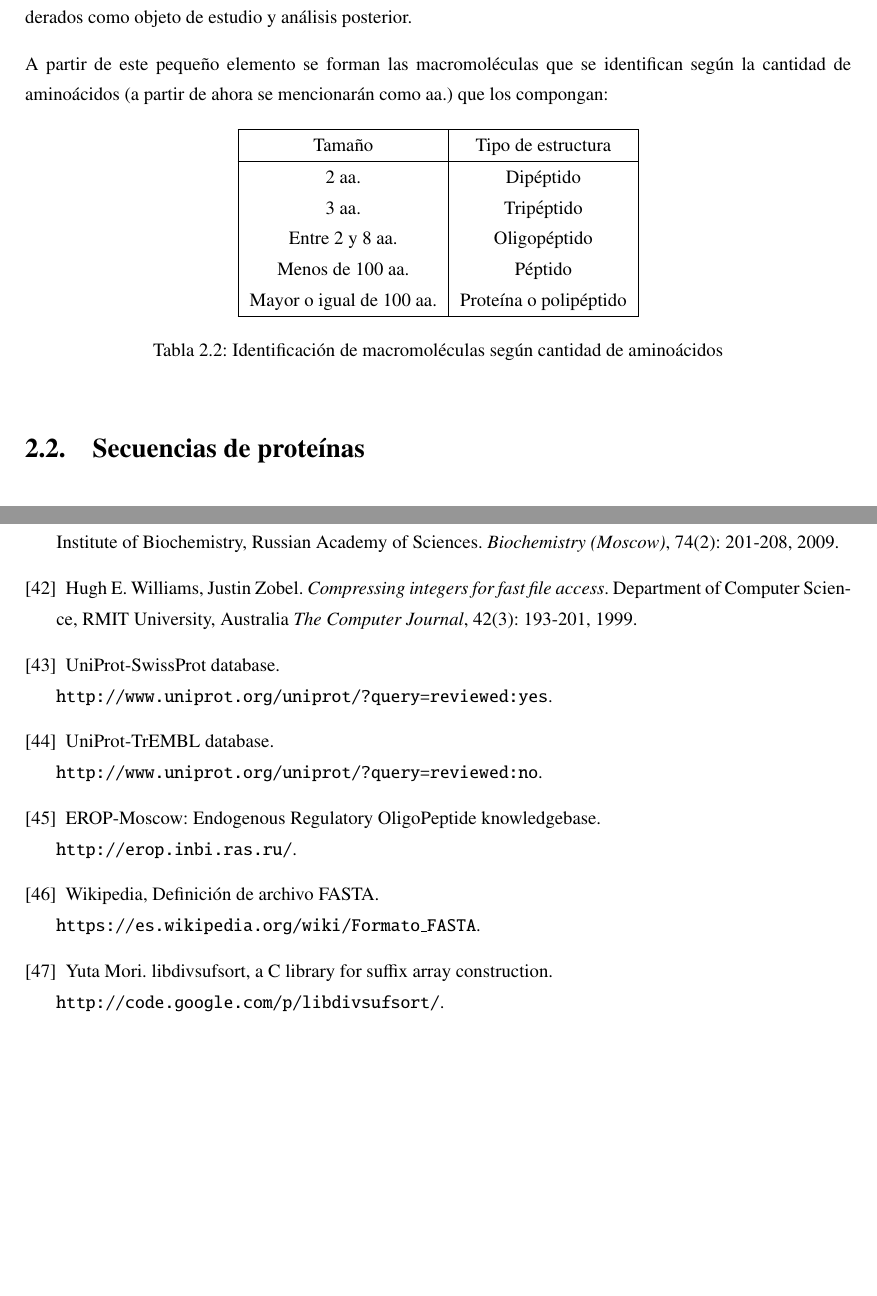
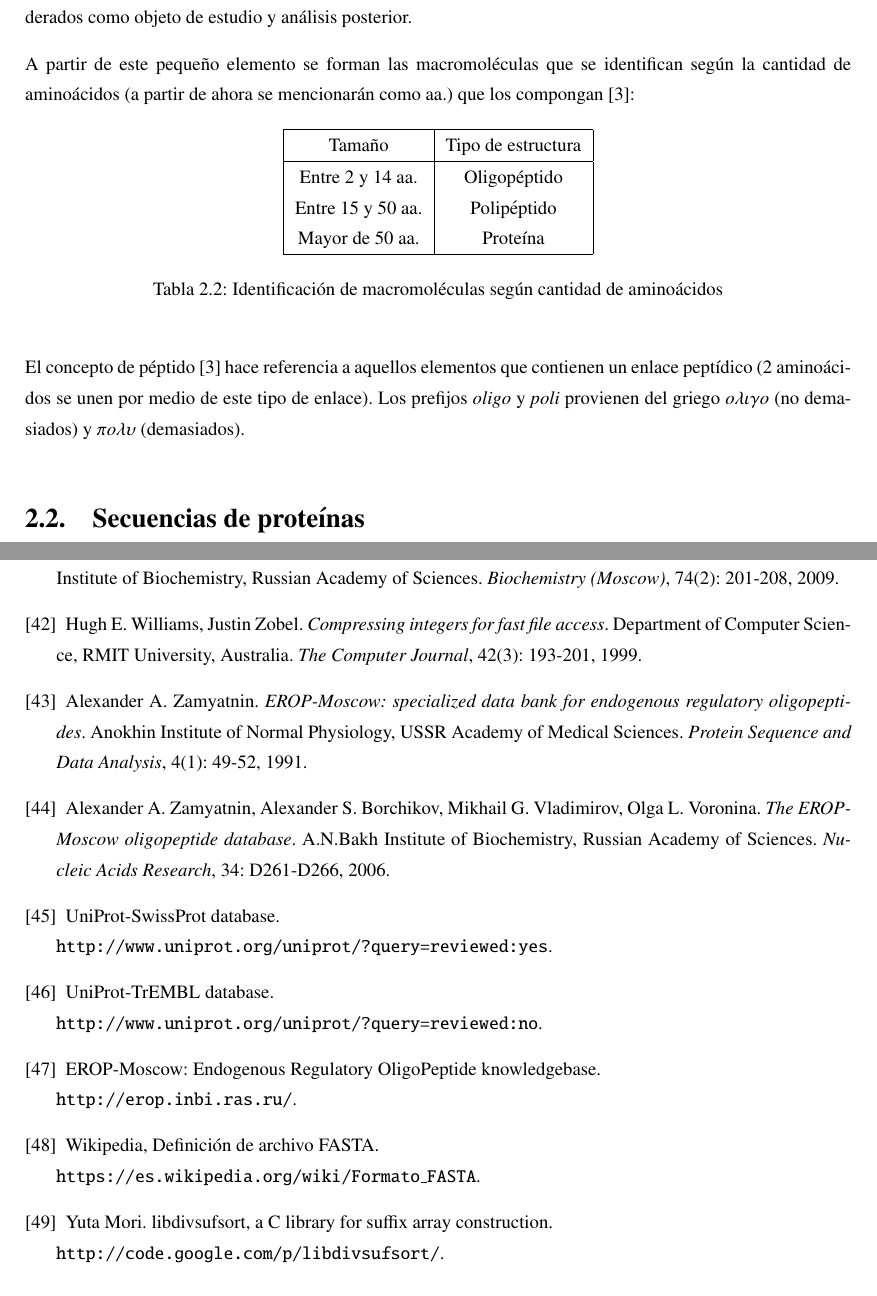
Before and after one commit to felipearaya23/Memoria, a LaTeX thesis (utfsm_memoria/thesis.tex, which reads utfsm_memoria/include/estado_arte.tex): two parts of pages 24 and 126 of 126, joined at a grey line, cut so that both start at the same text, the shorter picture padded with empty space. Compiled offline with pdfLaTeX; a LaTeX package or settings file that is missing is left out.

Commit message:
Comentarios profe Alexander 1/3
Faltan 2 páginas

```diff
--- a/utfsm_memoria/include/estado_arte.tex
+++ b/utfsm_memoria/include/estado_arte.tex
@@ -95,7 +95,7 @@ Treonina - T      & Valina - V          & Triptófano - W                      &
 
 Existen otras abreviaturas en las cadenas como B, X o J, pero para el alcance de esta memoria no serán considerados como objeto de estudio y análisis posterior.
 
-A partir de este pequeño elemento se forman las macromoléculas que se identifican según la cantidad de aminoácidos (a partir de ahora se mencionarán como aa.) que los compongan:
+A partir de este pequeño elemento se forman las macromoléculas que se identifican según la cantidad de aminoácidos (a partir de ahora se mencionarán como aa.) que los compongan \cite{array}:
 
 \begin{table}[H]
 \centering
@@ -103,14 +103,14 @@ A partir de este pequeño elemento se forman las macromoléculas que se identifi
 \begin{tabular}{|c|c|}
 \hline
 Tamaño & \multicolumn{1}{c|}{Tipo de estructura}  \\ \hline
-2 aa.     & Dipéptido        \\
-3 aa.     & Tripéptido                         \\
-Entre 2 y 8 aa.      &      Oligopéptido                             \\
-Menos de 100 aa.      &   Péptido       \\
-Mayor o igual de 100 aa.   &   Proteína o polipéptido            \\ \hline
+Entre 2 y 14 aa.      &      Oligopéptido                             \\
+Entre 15 y 50 aa.      &   Polipéptido      \\
+Mayor de 50 aa.   &   Proteína            \\ \hline
 \end{tabular}
 \caption{Identificación de macromoléculas según cantidad de aminoácidos}
 \end{table}
+
+El concepto de péptido \cite{array} hace referencia a aquellos elementos que contienen un enlace peptídico (2 aminoácidos se unen por medio de este tipo de enlace). Los prefijos \textit{oligo} y \textit{poli} provienen del griego $o \lambda \iota \gamma o$ (no demasiados) y $\pi o \lambda \upsilon$ (demasiados).
 
 \section{Secuencias de proteínas}
 
--- a/utfsm_memoria/thesis.tex
+++ b/utfsm_memoria/thesis.tex
@@ -356,8 +356,21 @@ Bach Institute of Biochemistry, Russian Academy of Sciences.
 \bibitem{vbyte}
 Hugh E. Williams, Justin Zobel.
 \textit{Compressing integers for fast file access}.
-Department of Computer Science, RMIT University, Australia
+Department of Computer Science, RMIT University, Australia.
 \textit{The Computer Journal}, 42(3): 193-201, 1999.
+
+\bibitem{erop2}
+Alexander A. Zamyatnin.
+\textit{EROP-Moscow: specialized data bank for endogenous regulatory oligopeptides}.
+Anokhin Institute of Normal Physiology, USSR Academy of Medical Sciences.
+\textit{Protein Sequence and Data Analysis}, 4(1): 49-52, 1991.
+
+\bibitem{erop3}
+Alexander A. Zamyatnin, Alexander S. Borchikov, Mikhail G. Vladimirov, Olga L. Voronina.
+\textit{The EROP-Moscow oligopeptide database}.
+A.N.Bakh Institute of Biochemistry, Russian Academy of Sciences.
+\textit{Nucleic Acids Research}, 34: D261-D266, 2006.
+
 
 \bibitem{swissprot}
 UniProt-SwissProt database.
```
Also changed, not shown: utfsm_memoria/thesis.pdf, utfsm_memoria/include/estado_arte.tex (4 more changed lines), 4 other files.
